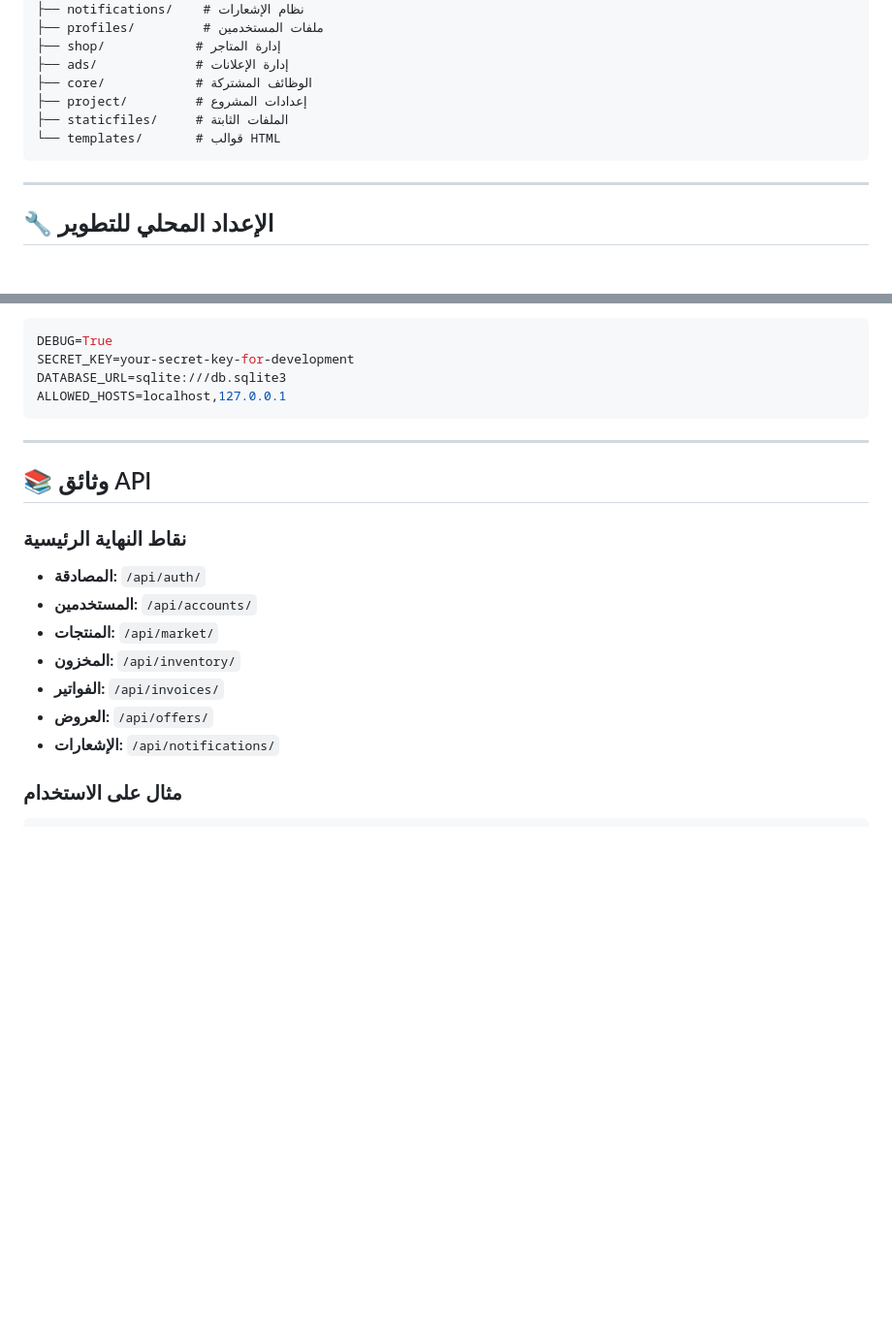
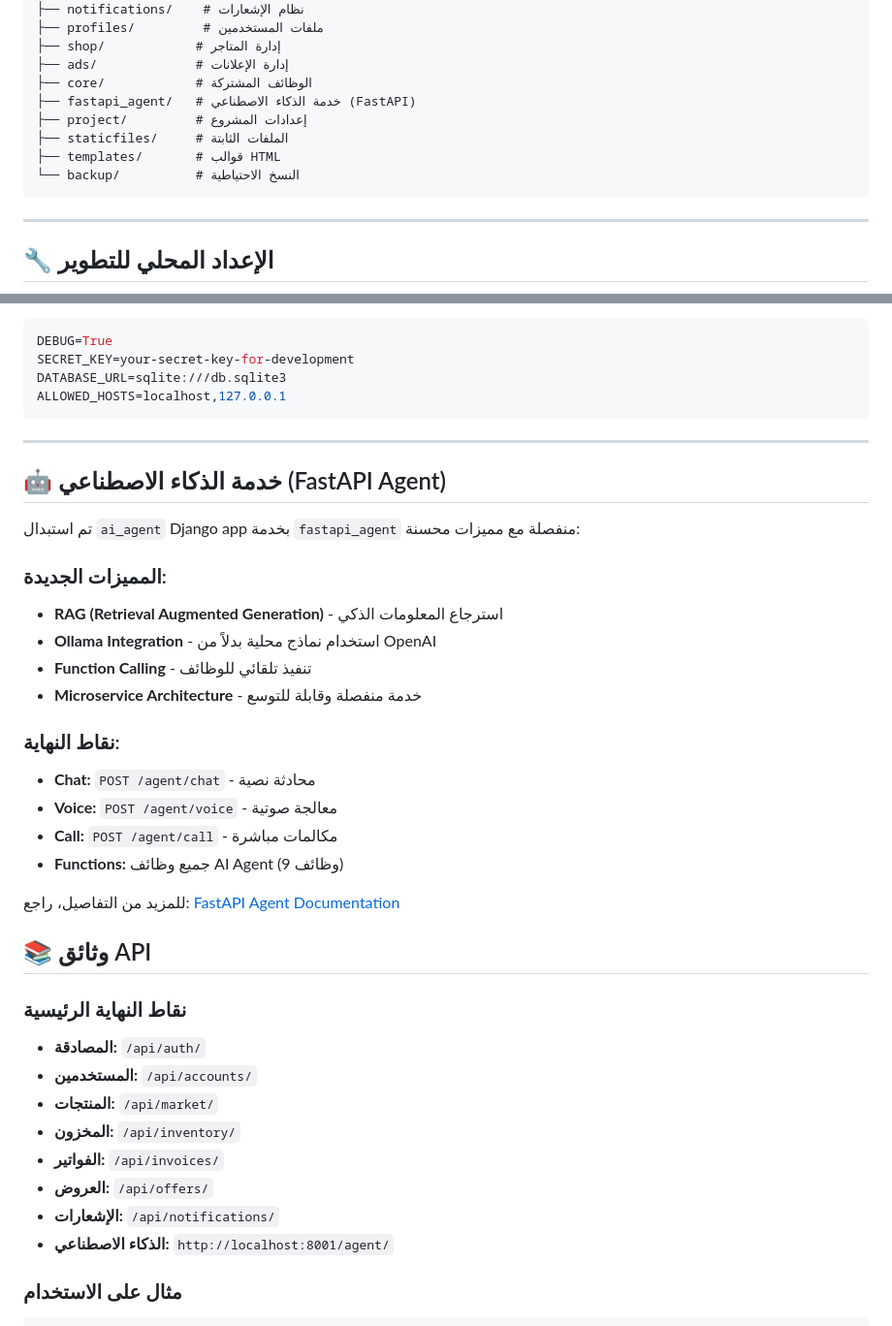
Before and after one commit to msakr99/pharmasky_backend, a Markdown page: README.md, 2 parts joined by grey strips. Shown at 97% size. Drawn GitHub-style; blank space fills up the shorter version.

Commit message:
docs: Update README.md to reflect fastapi_agent integration
- Add FastAPI Agent section with new features
- Update project structure to include fastapi_agent
- Add AI agent endpoints documentation
- Include reference to fastapi_agent documentation

````diff
--- a/README.md
+++ b/README.md
@@ -81,9 +81,11 @@ pharmasky_backend/
 ├── shop/            # إدارة المتاجر
 ├── ads/             # إدارة الإعلانات
 ├── core/            # الوظائف المشتركة
+├── fastapi_agent/   # خدمة الذكاء الاصطناعي (FastAPI)
 ├── project/         # إعدادات المشروع
 ├── staticfiles/     # الملفات الثابتة
-└── templates/       # قوالب HTML
+├── templates/       # قوالب HTML
+└── backup/          # النسخ الاحتياطية
 ```
 
 ---
@@ -135,6 +137,24 @@ ALLOWED_HOSTS=localhost,127.0.0.1
 
 ---
 
+## 🤖 خدمة الذكاء الاصطناعي (FastAPI Agent)
+
+تم استبدال `ai_agent` Django app بخدمة `fastapi_agent` منفصلة مع مميزات محسنة:
+
+### المميزات الجديدة:
+- **RAG (Retrieval Augmented Generation)** - استرجاع المعلومات الذكي
+- **Ollama Integration** - استخدام نماذج محلية بدلاً من OpenAI
+- **Function Calling** - تنفيذ تلقائي للوظائف
+- **Microservice Architecture** - خدمة منفصلة وقابلة للتوسع
+
+### نقاط النهاية:
+- **Chat:** `POST /agent/chat` - محادثة نصية
+- **Voice:** `POST /agent/voice` - معالجة صوتية
+- **Call:** `POST /agent/call` - مكالمات مباشرة
+- **Functions:** جميع وظائف AI Agent (9 وظائف)
+
+للمزيد من التفاصيل، راجع: [FastAPI Agent Documentation](fastapi_agent/README.md)
+
 ## 📚 وثائق API
 
 ### نقاط النهاية الرئيسية
@@ -146,6 +166,7 @@ ALLOWED_HOSTS=localhost,127.0.0.1
 - **الفواتير:** `/api/invoices/`
 - **العروض:** `/api/offers/`
 - **الإشعارات:** `/api/notifications/`
+- **الذكاء الاصطناعي:** `http://localhost:8001/agent/`
 
 ### مثال على الاستخدام
 
````
